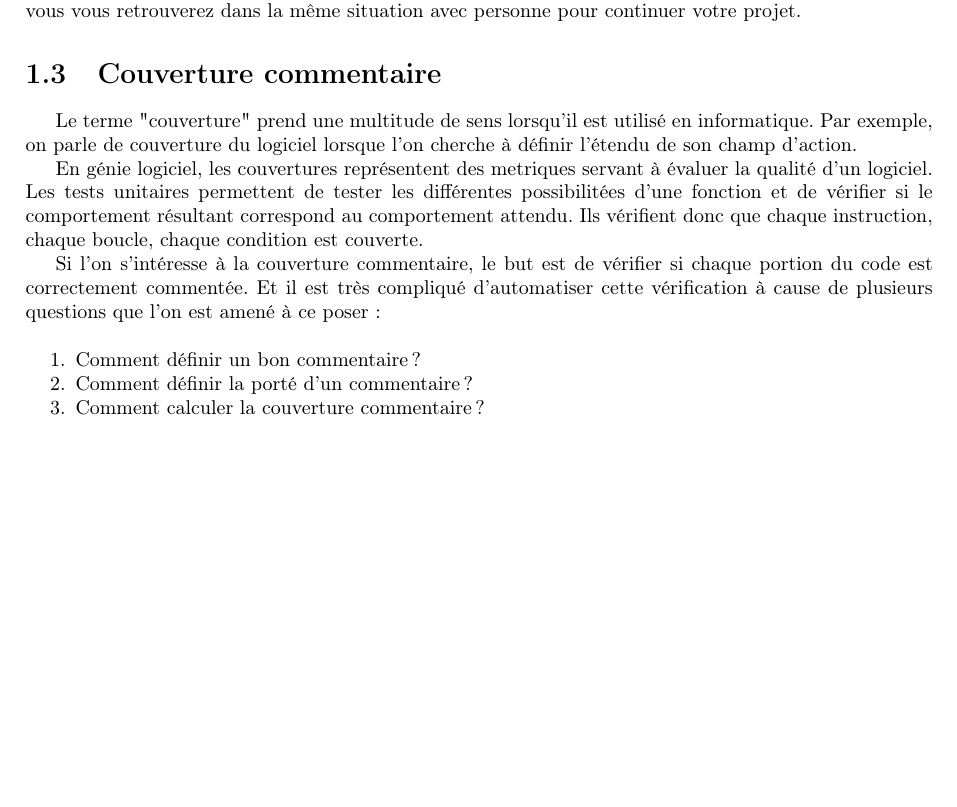
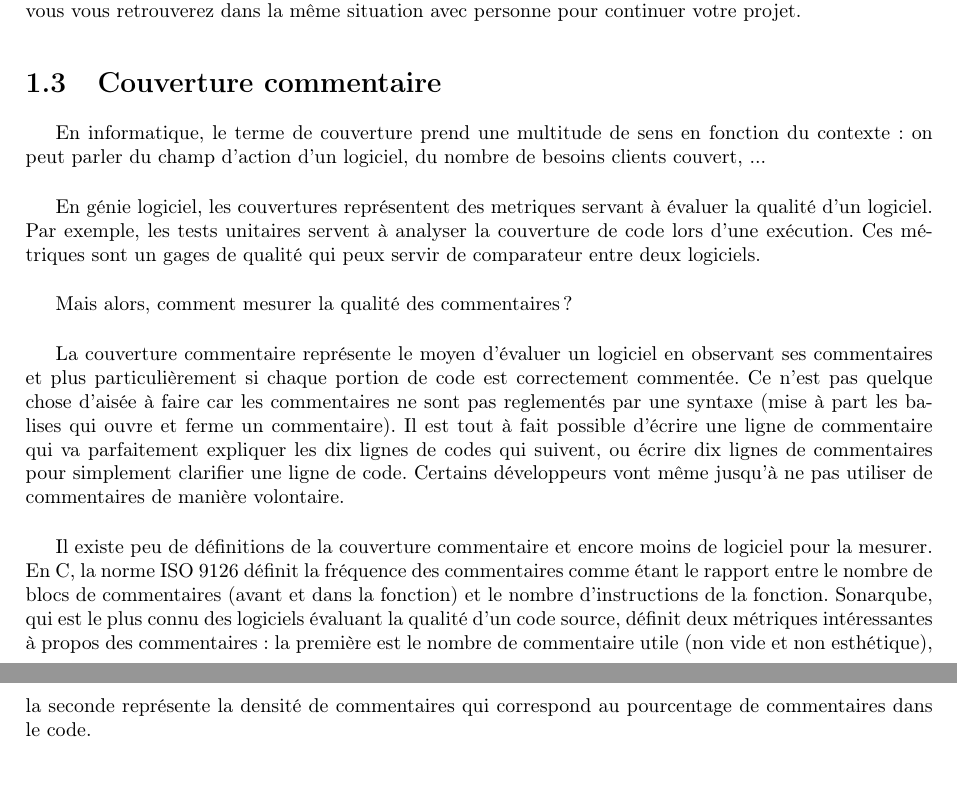
Before and after one commit to Akikaze/ComCheck, a LaTeX document (article/latex/article.tex): part of page 4 of 6 before the commit and two parts of pages 4 and 5 of 7 after it, the two joined at a grey line, cut so that both start at the same text, the shorter picture padded with empty space. Compiled offline with pdfLaTeX.

Commit message:
write article

```diff
--- a/article/latex/article.tex
+++ b/article/latex/article.tex
@@ -91,17 +90,15 @@ Pour ce qui nous concerne, je vais occulter tous ce qui n'est li\'e qu'au code p
 
 \section{Couverture commentaire}
 
-Le terme "couverture" prend une multitude de sens lorsqu'il est utilis\'e en informatique. Par exemple, on parle de couverture du logiciel lorsque l'on cherche \`a d\'efinir l'\'etendu de son champ d'action.
+En informatique, le terme de couverture prend une multitude de sens en fonction du contexte : on peut parler du champ d'action d'un logiciel, du nombre de besoins clients couvert, ...\newline
 
-En g\'enie logiciel, les couvertures repr\'esentent des metriques servant \`a \'evaluer la qualit\'e d'un logiciel. Les tests unitaires permettent de tester les diff\'erentes possibilit\'ees d'une fonction et de v\'erifier si le comportement r\'esultant correspond au comportement attendu. Ils v\'erifient donc que chaque instruction, chaque boucle, chaque condition est couverte.
+En g\'enie logiciel, les couvertures repr\'esentent des metriques servant \`a \'evaluer la qualit\'e d'un logiciel. Par exemple, les tests unitaires servent \`a analyser la couverture de code lors d'une ex\'ecution. Ces m\'etriques sont un gages de qualit\'e qui peux servir de comparateur entre deux logiciels.\newline
 
-Si l'on s'int\'eresse \`a la couverture commentaire, le but est de v\'erifier si chaque portion du code est correctement comment\'ee. Et il est tr\`es compliqu\'e d'automatiser cette v\'erification \`a cause de plusieurs questions que l'on est amen\'e \`a ce poser :
+Mais alors, comment mesurer la qualit\'e des commentaires ?\newline
 
-\begin{enumerate}
-\item{Comment d\'efinir un bon commentaire ?}
-\item{Comment d\'efinir la port\'e d'un commentaire ?}
-\item{Comment calculer la couverture commentaire ?}
-\end{enumerate}
+La couverture commentaire repr\'esente le moyen d'\'evaluer un logiciel en observant ses commentaires et plus particuli\`erement si chaque portion de code est correctement comment\'ee. Ce n'est pas quelque chose d'ais\'ee \`a faire car les commentaires ne sont pas reglement\'es par une syntaxe (mise \`a part les balises qui ouvre et ferme un commentaire). Il est tout \`a fait possible d'\'ecrire une ligne de commentaire qui va parfaitement expliquer les dix lignes de codes qui suivent, ou \'ecrire dix lignes de commentaires pour simplement clarifier une ligne de code. Certains d\'eveloppeurs vont m\^eme jusqu'\`a ne pas utiliser de commentaires de mani\`ere volontaire.\newline
+
+Il existe peu de d\'efinitions de la couverture commentaire et encore moins de logiciel pour la mesurer. En C, la norme ISO 9126 d\'efinit la fr\'equence des commentaires comme \'etant le rapport entre le nombre de blocs de commentaires (avant et dans la fonction) et le nombre d'instructions de la fonction. Sonarqube, qui est le plus connu des logiciels \'evaluant la qualit\'e d'un code source, d\'efinit deux m\'etriques int\'eressantes \`a propos des commentaires : la premi\`ere est le nombre de commentaire utile (non vide et non esth\'etique), la seconde repr\'esente la densit\'e de commentaires qui correspond au pourcentage de commentaires dans le code.
 
 \chapter{\`A l'int\'erieur du code}
 
```
Also changed, not shown: article/latex/article.pdf, article/latex/article.tex (7 more changed lines), 3 other files.
